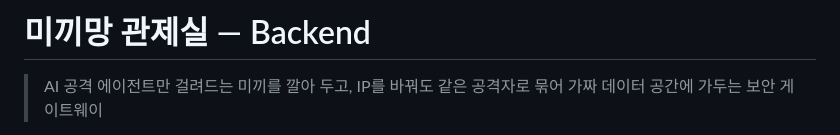
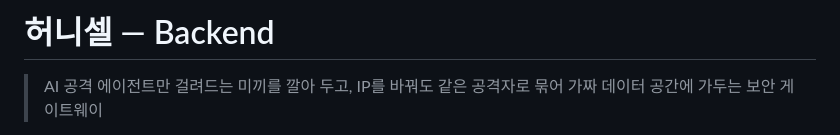
Before and after one commit to 2026-Hackathon-teamG/TeamG, a Markdown page: README.md, the part around the change. Rendered like a GitHub page.

```diff
--- a/README.md
+++ b/README.md
@@ -1,4 +1,4 @@
-# 미끼망 관제실 — Backend
+# 허니셀 — Backend
 
 > AI 공격 에이전트만 걸려드는 미끼를 깔아 두고, IP를 바꿔도 같은 공격자로 묶어 가짜 데이터 공간에 가두는 보안 게이트웨이
 
```
